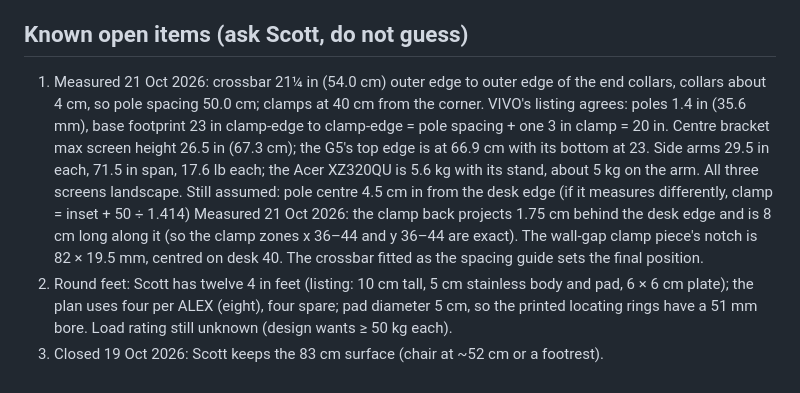
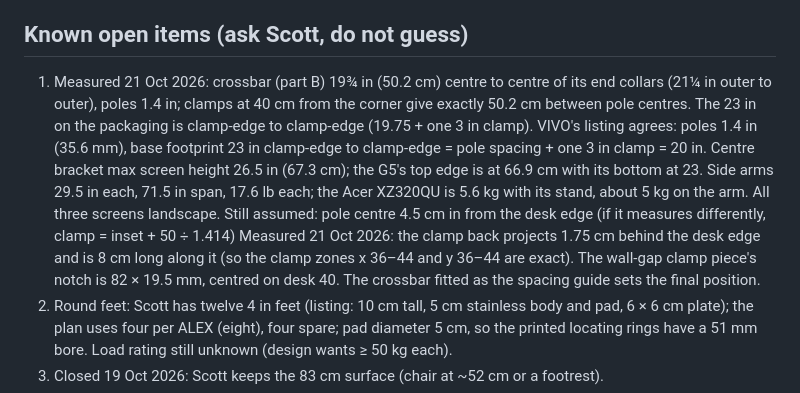
Before and after one commit to scotthowson/desk-setup, a Markdown page: CLAUDE.md, the part around the change. Drawn GitHub-style.

Commit message:
Crossbar measured 19 3/4 in centre to centre: pole spacing 50.2 cm, clamps at 40 confirmed exact
Co-Authored-By: Claude Fable 5.1 <noreply@anthropic.com>

```diff
--- a/CLAUDE.md
+++ b/CLAUDE.md
@@ -34,7 +34,7 @@ Fixed positions (cm): OLOV legs L1 (15, 42), L2 (65, 10), L3 (140, 10), L4 (10,
 
 ## Known open items (ask Scott, do not guess)
 
-1. Measured 21 Oct 2026: crossbar 21¼ in (54.0 cm) outer edge to outer edge of the end collars, collars about 4 cm, so pole spacing 50.0 cm; clamps at 40 cm from the corner. VIVO's listing agrees: poles 1.4 in (35.6 mm), base footprint 23 in clamp-edge to clamp-edge = pole spacing + one 3 in clamp = 20 in. Centre bracket max screen height 26.5 in (67.3 cm); the G5's top edge is at 66.9 cm with its bottom at 23. Side arms 29.5 in each, 71.5 in span, 17.6 lb each; the Acer XZ320QU is 5.6 kg with its stand, about 5 kg on the arm. All three screens landscape. Still assumed: pole centre 4.5 cm in from the desk edge (if it measures differently, clamp = inset + 50 ÷ 1.414) Measured 21 Oct 2026: the clamp back projects 1.75 cm behind the desk edge and is 8 cm long along it (so the clamp zones x 36–44 and y 36–44 are exact). The wall-gap clamp piece's notch is 82 × 19.5 mm, centred on desk 40. The crossbar fitted as the spacing guide sets the final position.
+1. Measured 21 Oct 2026: crossbar (part B) 19¾ in (50.2 cm) centre to centre of its end collars (21¼ in outer to outer), poles 1.4 in; clamps at 40 cm from the corner give exactly 50.2 cm between pole centres. The 23 in on the packaging is clamp-edge to clamp-edge (19.75 + one 3 in clamp). VIVO's listing agrees: poles 1.4 in (35.6 mm), base footprint 23 in clamp-edge to clamp-edge = pole spacing + one 3 in clamp = 20 in. Centre bracket max screen height 26.5 in (67.3 cm); the G5's top edge is at 66.9 cm with its bottom at 23. Side arms 29.5 in each, 71.5 in span, 17.6 lb each; the Acer XZ320QU is 5.6 kg with its stand, about 5 kg on the arm. All three screens landscape. Still assumed: pole centre 4.5 cm in from the desk edge (if it measures differently, clamp = inset + 50 ÷ 1.414) Measured 21 Oct 2026: the clamp back projects 1.75 cm behind the desk edge and is 8 cm long along it (so the clamp zones x 36–44 and y 36–44 are exact). The wall-gap clamp piece's notch is 82 × 19.5 mm, centred on desk 40. The crossbar fitted as the spacing guide sets the final position.
 2. Round feet: Scott has twelve 4 in feet (listing: 10 cm tall, 5 cm stainless body and pad, 6 × 6 cm plate); the plan uses four per ALEX (eight), four spare; pad diameter 5 cm, so the printed locating rings have a 51 mm bore. Load rating still unknown (design wants ≥ 50 kg each).
 3. Closed 19 Oct 2026: Scott keeps the 83 cm surface (chair at ~52 cm or a footrest).
 4. Closed 19 Oct 2026: two 2 × 2 × 0.188 in hot-rolled angle, 84 in each, ordered from Metal Supermarkets Ottawa (2275 Stevenage Dr) for pickup, $142.68 plus tax = $161.22, cutting included. No offcut, so the corner bracket is two 5 mm gusseted 90° strut fittings (1-5/8 in channel, 9/16 in holes, two per leg), one each side of rail B's end, centred 29 mm below the top, the inside one gusset-down so it stays clear of rail B's screw heads: four 3/8-16 × 1¼ in bolts through rail A's vertical leg, two 3/8-16 × 1½ in bolts through rail B's leg with a fitting on each side, all in 7/16 in holes template-drilled on the bench (rail A: fitting heel at 52.0 cm from the wall end facing the far end, and at 51.5 cm facing the wall end; rail B: heel at the corner end). Rail screws #10 × 1 in.
```
